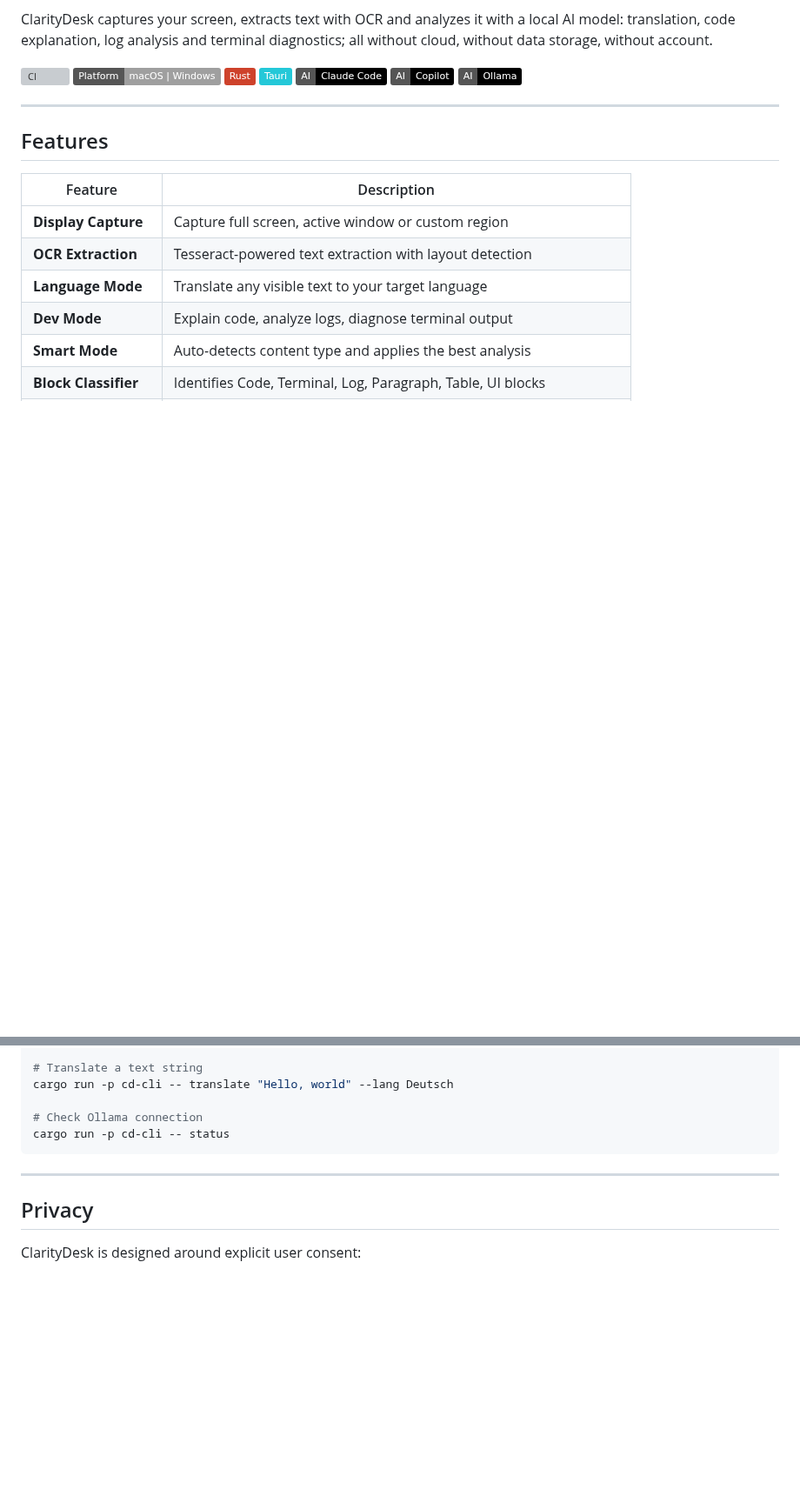
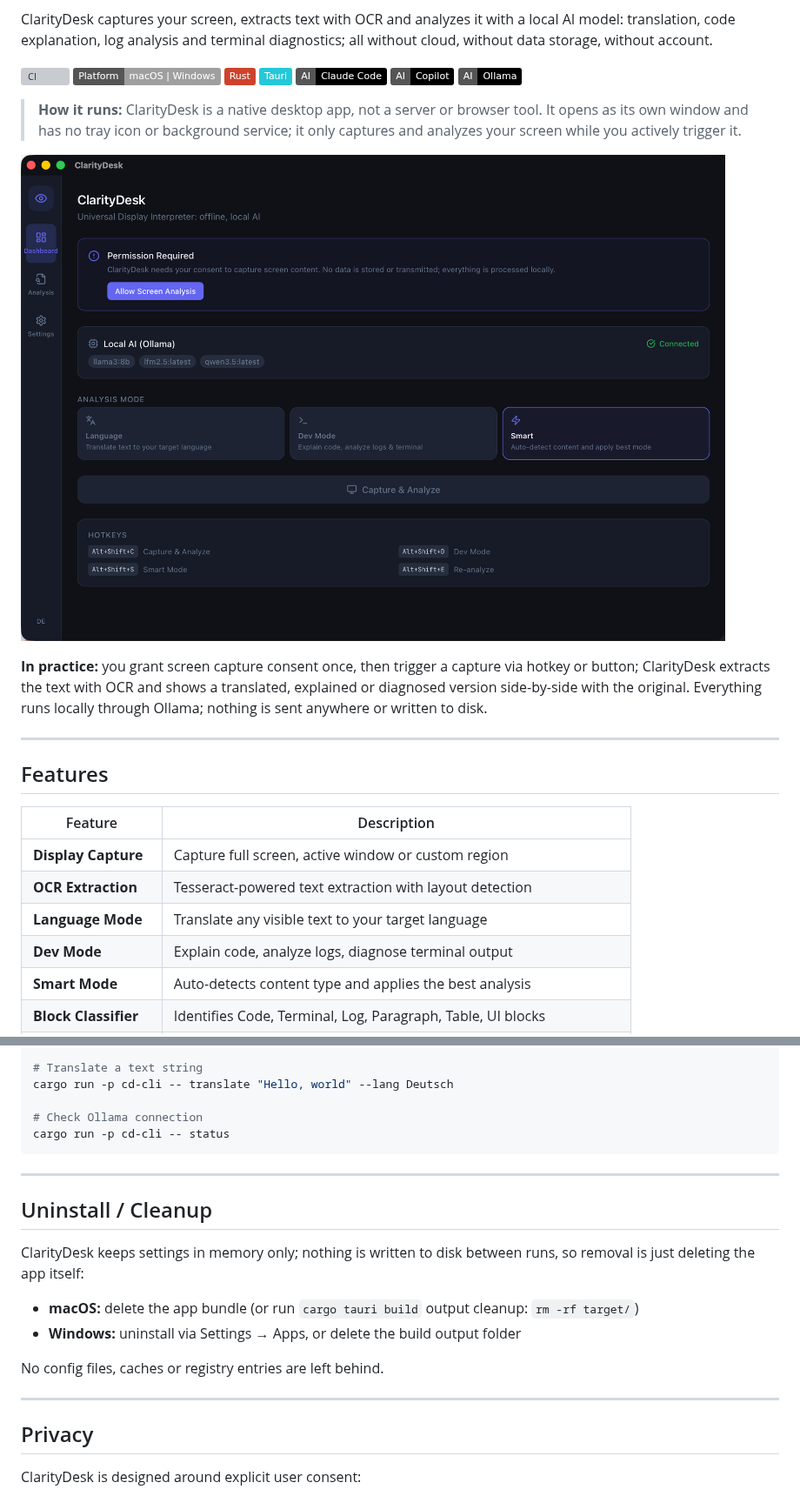
Before and after one commit to 9t29zhmwdh-coder/ClarityDesk, a Markdown page: README.md, 2 parts joined by grey strips. Shown at 87% size. GitHub-like rendering; pictures changed too: docs/screenshot.png (added); badges without logos; blank space fills up the shorter version; grey boxes are pictures that could not be loaded.

```diff
--- a/README.md
+++ b/README.md
@@ -11,6 +11,12 @@
 ClarityDesk captures your screen, extracts text with OCR and analyzes it with a local AI model: translation, code explanation, log analysis and terminal diagnostics; all without cloud, without data storage, without account.
 
 [![CI](https://github.com/9t29zhmwdh-coder/ClarityDesk/actions/workflows/ci.yml/badge.svg)](https://github.com/9t29zhmwdh-coder/ClarityDesk/actions) ![Platform](https://img.shields.io/badge/Platform-macOS_%7C_Windows-lightgrey) ![Rust](https://img.shields.io/badge/Rust-CE422B?logo=rust&logoColor=white) ![Tauri](https://img.shields.io/badge/Tauri-24C8D8?logo=tauri&logoColor=white) ![AI | Claude Code](https://img.shields.io/badge/AI-Claude_Code-black?logo=anthropic&logoColor=white) ![AI | Copilot](https://img.shields.io/badge/AI-Copilot-black?logo=github&logoColor=white) ![AI | Ollama](https://img.shields.io/badge/AI-Ollama-black?logo=ollama&logoColor=white)
+
+> **How it runs:** ClarityDesk is a native desktop app, not a server or browser tool. It opens as its own window and has no tray icon or background service; it only captures and analyzes your screen while you actively trigger it.
+
+![ClarityDesk](docs/screenshot.png)
+
+**In practice:** you grant screen capture consent once, then trigger a capture via hotkey or button; ClarityDesk extracts the text with OCR and shows a translated, explained or diagnosed version side-by-side with the original. Everything runs locally through Ollama; nothing is sent anywhere or written to disk.
 
 ---
 
@@ -75,6 +81,17 @@ cargo run -p cd-cli -- status
 
 ---
 
+## Uninstall / Cleanup
+
+ClarityDesk keeps settings in memory only; nothing is written to disk between runs, so removal is just deleting the app itself:
+
+- **macOS:** delete the app bundle (or run `cargo tauri build` output cleanup: `rm -rf target/`)
+- **Windows:** uninstall via Settings → Apps, or delete the build output folder
+
+No config files, caches or registry entries are left behind.
+
+---
+
 ## Privacy
 
 ClarityDesk is designed around explicit user consent:
```
Also changed, not shown: CHANGELOG.md (+21 -2 lines), README.de.md (+17 -0 lines), docs/screenshot.de.png (added), 3 other files.
